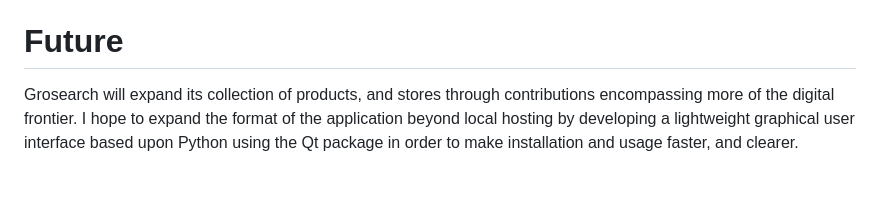
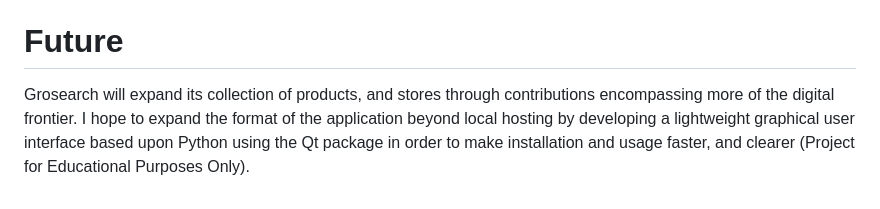
Before and after one commit to ManjotSingh18/Grosearch, a Markdown page: README.md, the part around the change. Drawn GitHub-style.

```diff
--- a/README.md
+++ b/README.md
@@ -65,4 +65,4 @@ The Stores have been selected based on their accessibility. The communications w
 Grosearch is open-source and will benefit greatly if given the chance from community contribution. The process would include creating a branch from the master and then adding a new store module (ex. Target.py). From there the module requires one function a scrape of any variety that is able to get products within a list format with each product being nested either as a dictionary or JSON (Price, Image, Retailer Link, Title). Ensure the function returns the list. After that update, the app.py module within the catch() functions return statement: flask.render_template('search.html', (Insert Store Here)-data = (New Store).DataCapture(item), ...). Remember to import the new store module at the top of app.py. Following that update Search.html and add a new table below the previous tables mimicking their structure, but with the flask passed variables that hold the new product list. When the store is successfully incorporated, and displaying products ensure that the company's logo is displayed on the landing page, and credit is given. Congratulations you have expanded the scope, and accessibility of Grosearch. Thank you.
 
 # Future
-Grosearch will expand its collection of products, and stores through contributions encompassing more of the digital frontier. I hope to expand the format of the application beyond local hosting by developing a lightweight graphical user interface based upon Python using the Qt package in order to make installation and usage faster, and clearer.
+Grosearch will expand its collection of products, and stores through contributions encompassing more of the digital frontier. I hope to expand the format of the application beyond local hosting by developing a lightweight graphical user interface based upon Python using the Qt package in order to make installation and usage faster, and clearer (Project for Educational Purposes Only).
```
